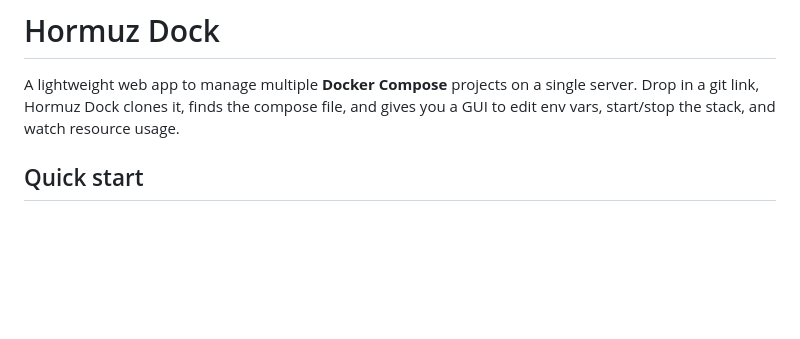
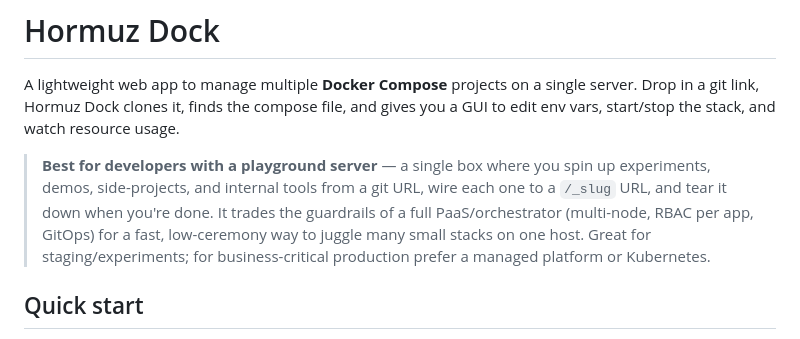
Before and after one commit to OctopusRage/hormuz-dock, a Markdown page: README.md, the part around the change. GitHub-like rendering; blank space fills up the shorter version.

Commit message:
docs: position Hormuz Dock as best for a developer playground server
Co-Authored-By: Claude Opus 4.8 (1M context) <noreply@anthropic.com>

```diff
--- a/README.md
+++ b/README.md
@@ -7,6 +7,13 @@
 A lightweight web app to manage multiple **Docker Compose** projects on a single server.
 Drop in a git link, Hormuz Dock clones it, finds the compose file, and gives you a GUI to
 edit env vars, start/stop the stack, and watch resource usage.
+
+> **Best for developers with a playground server** — a single box where you spin up
+> experiments, demos, side-projects, and internal tools from a git URL, wire each one to
+> a `/_slug` URL, and tear it down when you're done. It trades the guardrails of a full
+> PaaS/orchestrator (multi-node, RBAC per app, GitOps) for a fast, low-ceremony way to
+> juggle many small stacks on one host. Great for staging/experiments; for
+> business-critical production prefer a managed platform or Kubernetes.
 
 ## Quick start
 
```
